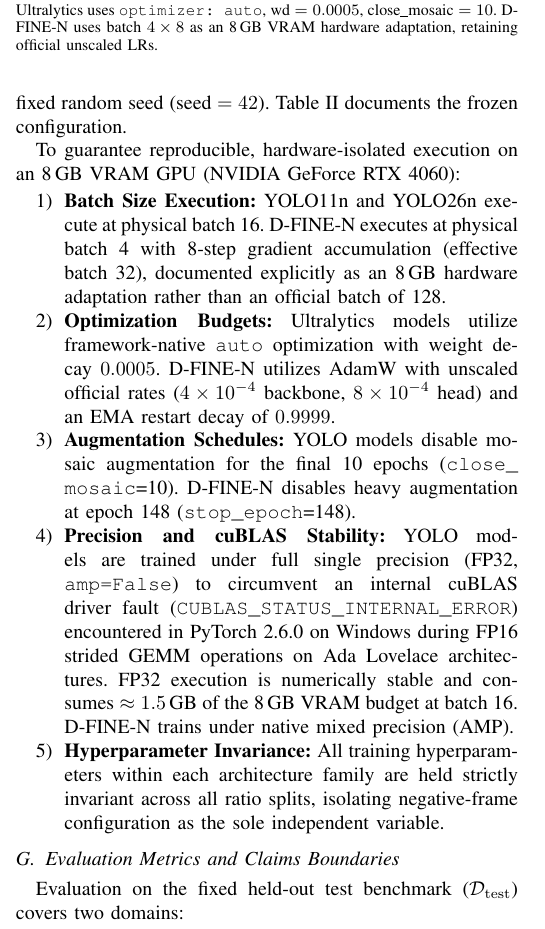
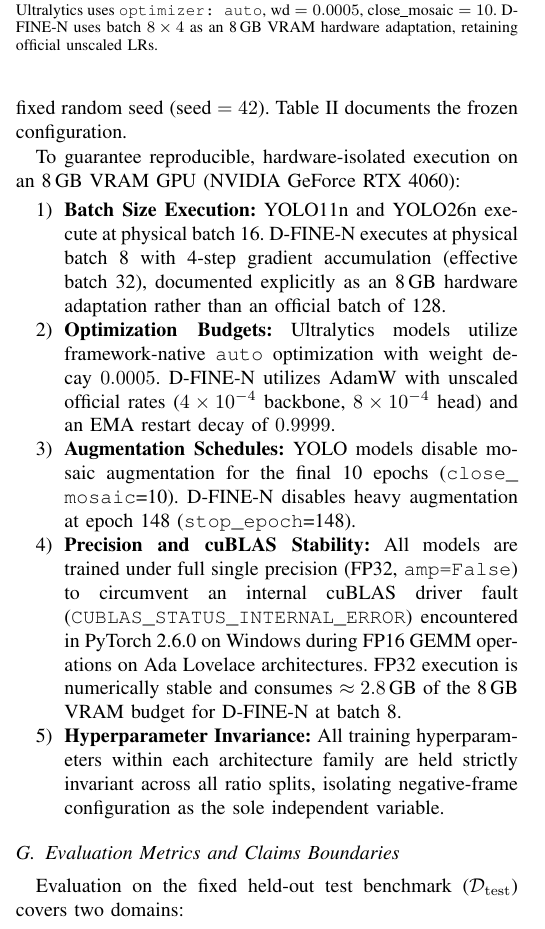
Before and after one commit to IamOumarIbrahim/ieee-aiot, a LaTeX paper (docs/manuscript/main.tex): part of one column of page 5 of 8, cut so that both start at the same text. Compiled offline with pdfLaTeX; a missing font is replaced by an installed copy or a similar font; a LaTeX package or settings file that is missing is left out.

Commit message:
chore(dfine): set batch size 8x4 adaptation for 160ep schedule on RTX 4060 and update manuscript Table II

```diff
--- a/docs/manuscript/main.tex
+++ b/docs/manuscript/main.tex
@@ -519,14 +519,14 @@ Table~\ref{tab:training} documents the frozen configuration.
   \end{center}
   \vspace{-2pt}
   {\footnotesize Ultralytics uses \texttt{optimizer: auto}, $\text{wd}=0.0005$, $\text{close\_mosaic}=10$.
-  D-FINE-N uses batch $4\times8$ as an 8\,GB VRAM hardware adaptation, retaining official unscaled LRs.}
+  D-FINE-N uses batch $8\times4$ as an 8\,GB VRAM hardware adaptation, retaining official unscaled LRs.}
 \end{table}
 
 To guarantee reproducible, hardware-isolated execution on an 8\,GB VRAM GPU (NVIDIA
 GeForce RTX 4060):
 \begin{enumerate}
   \item \textbf{Batch Size Execution:} YOLO11n and YOLO26n execute at physical batch 16.
-        D-FINE-N executes at physical batch 4 with 8-step gradient accumulation (effective
+        D-FINE-N executes at physical batch 8 with 4-step gradient accumulation (effective
         batch 32), documented explicitly as an 8\,GB hardware adaptation rather than an
         official batch of 128.
   \item \textbf{Optimization Budgets:} Ultralytics models utilize framework-native
@@ -536,13 +536,12 @@ GeForce RTX 4060):
   \item \textbf{Augmentation Schedules:} YOLO models disable mosaic augmentation for the
         final 10 epochs (\texttt{close\_}\allowbreak\texttt{mosaic}=10). D-FINE-N disables heavy augmentation
         at epoch 148 (\texttt{stop\_}\allowbreak\texttt{epoch}=148).
-  \item \textbf{Precision and cuBLAS Stability:} YOLO models are trained under full single
+  \item \textbf{Precision and cuBLAS Stability:} All models are trained under full single
         precision (FP32, \texttt{amp=False}) to circumvent an internal cuBLAS driver fault
         (\texttt{CUBLAS\_}\allowbreak\texttt{STATUS\_}\allowbreak\texttt{INTERNAL\_}\allowbreak\texttt{ERROR})
-        encountered in PyTorch 2.6.0 on Windows during FP16 strided GEMM operations on
+        encountered in PyTorch 2.6.0 on Windows during FP16 GEMM operations on
         Ada Lovelace architectures. FP32 execution is numerically stable and consumes
-        $\approx 1.5$\,GB of the 8\,GB VRAM budget at batch 16. D-FINE-N trains under native
-        mixed precision (AMP).
+        $\approx 2.8$\,GB of the 8\,GB VRAM budget for D-FINE-N at batch 8.
   \item \textbf{Hyperparameter Invariance:} All training hyperparameters within each
         architecture family are held strictly invariant across all ratio splits, isolating
         negative-frame configuration as the sole independent variable.
```
Also changed, not shown: configs/dfine/dfine_hgnetv2_n_coco.yml (+3 -3 lines), docs/manuscript/main.tex (4 more changed lines), 1 other file.
